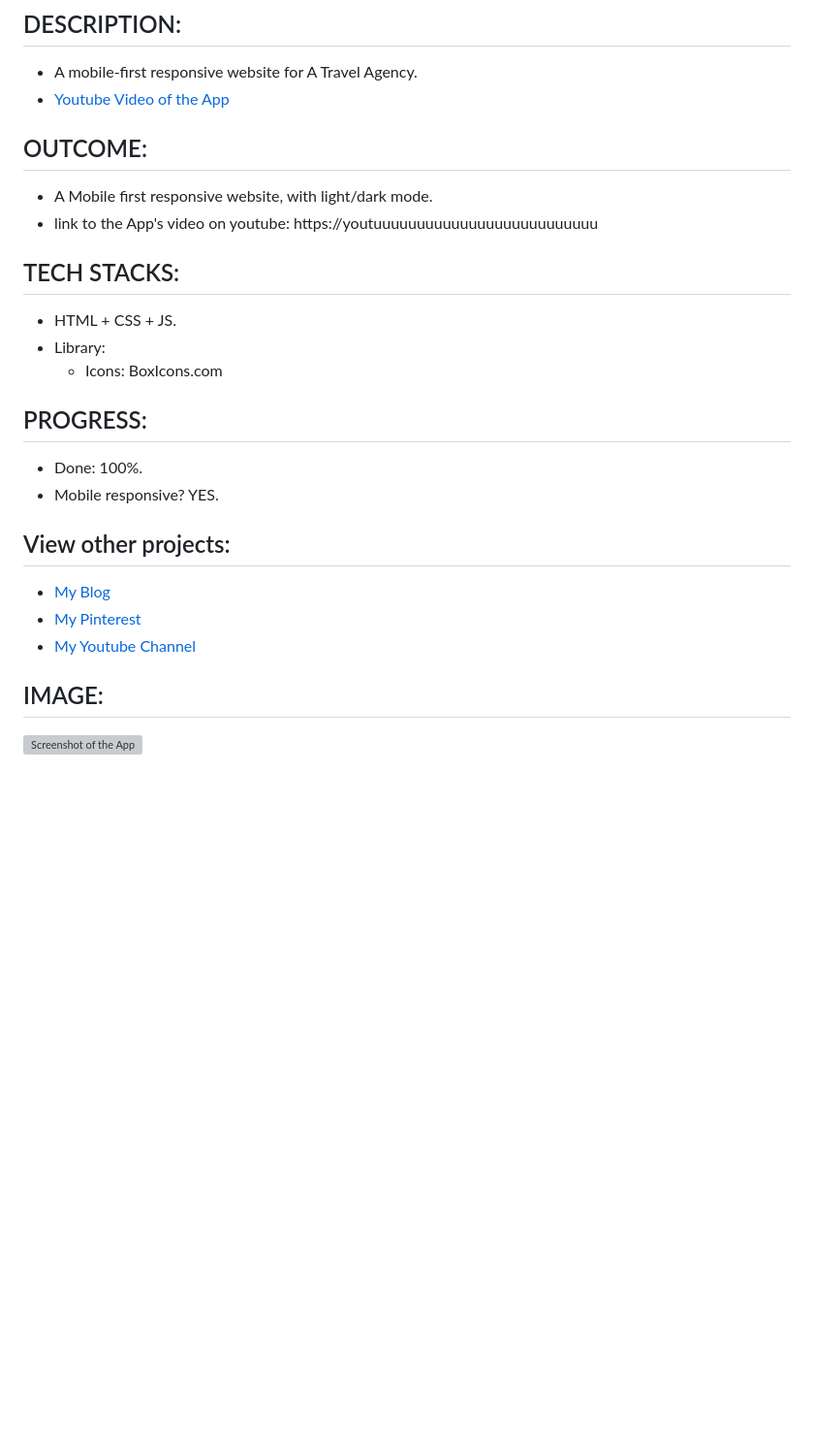
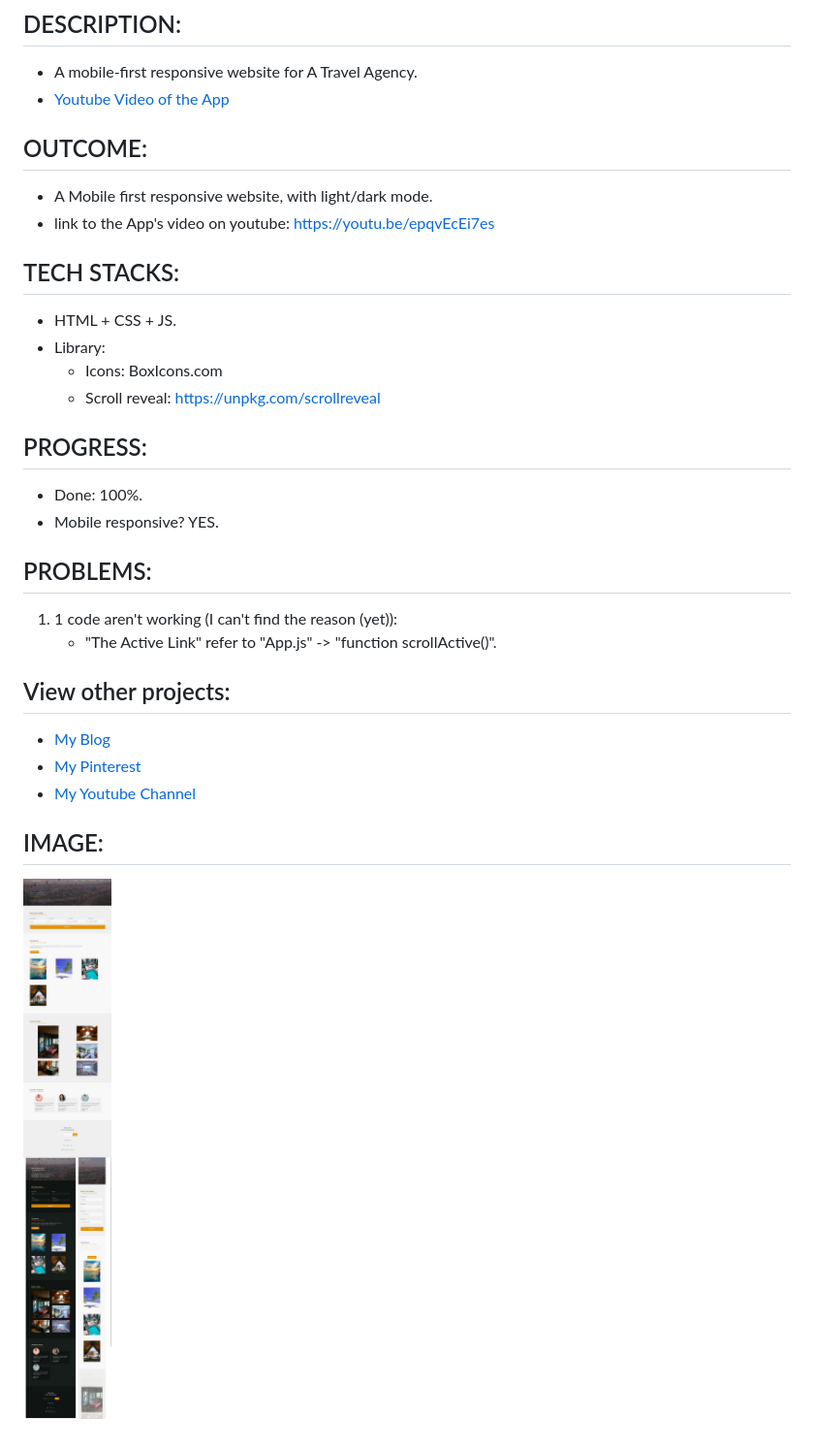
Before and after one commit to marizoo/vanilla-website-traveleeka, a Markdown page: README.MD, the part around the change printed below. Shown: that part at 97% size. GitHub-like rendering; pictures changed too: screenshots/css-15-600-all.jpg (added); blank space fills up the shorter version; grey boxes are pictures that could not be loaded.

```diff
--- a/README.MD
+++ b/README.MD
@@ -5,17 +5,20 @@
 
 ## OUTCOME:
 - A Mobile first responsive website, with light/dark mode.
-- link to the App's video on youtube: https://youtuuuuuuuuuuuuuuuuuuuuuuuuuu
+- link to the App's video on youtube: https://youtu.be/epqvEcEi7es
 
 ## TECH STACKS:
 - HTML + CSS + JS.
 - Library:
     - Icons: BoxIcons.com
-
+    - Scroll reveal: https://unpkg.com/scrollreveal
 ## PROGRESS:
 - Done: 100%.
 - Mobile responsive? YES.
 
+## PROBLEMS:
+01. 1 code aren't working (I can't find the reason (yet)):
+    - "The Active Link" refer to "App.js" -> "function scrollActive()".
 
 ## View other projects:
 - [My Blog](https://hashnode.com/@marizoo)
@@ -24,4 +27,4 @@
 
 
 ## IMAGE:
-![Screenshot of the App](./screenshots/cssssssssssssssssssssssss)
+![Screenshot of the App](./screenshots/css-15-600-all.jpg)
```
Also changed, not shown: other parts of README.MD (+1 -1 lines), 1 other file.
